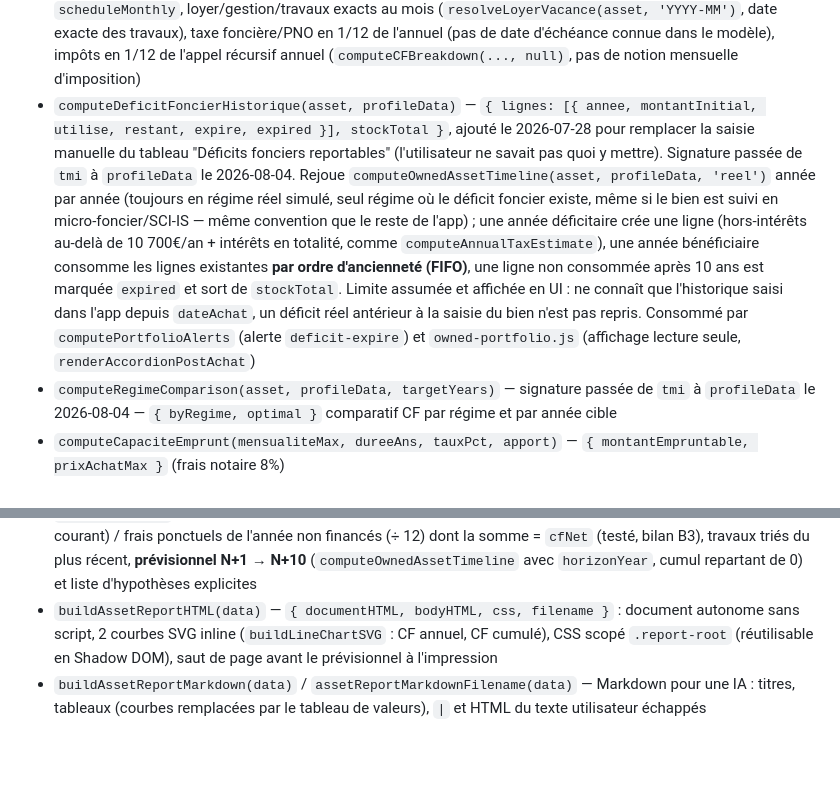
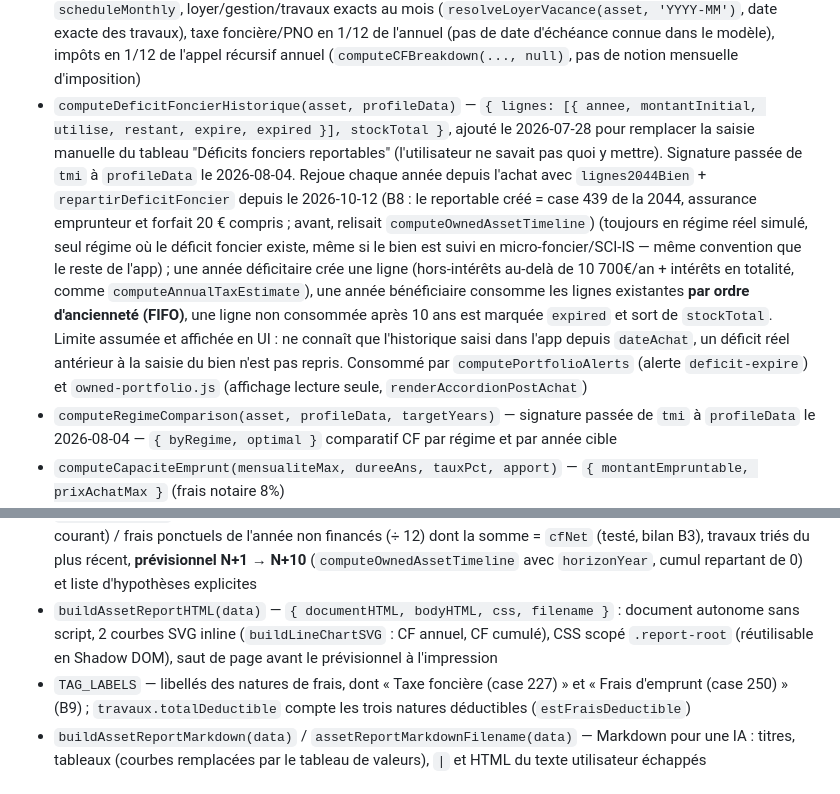
Before and after one commit to dylanpimont18-hub/outil-investissement-immobilier, a Markdown page: CODEBASE_MAP.md, 2 parts joined by grey strips. Rendered like a GitHub page; blank space fills up the shorter version.

```diff
--- a/CODEBASE_MAP.md
+++ b/CODEBASE_MAP.md
@@ -253,7 +256,7 @@ Moteur financier pur — zéro DOM. Tous les calculs, toutes les fiscalités.
 - `computePatrimoineNet(asset)` — `{ valeurEstimee, crd, patrimoineNet, dateEstimation }` ; `crd` interpolé au **mois civil courant** via `scheduleMonthly` (corrigé le 2026-08-03 — lisait avant le CRD au 1er janvier de l'année en cours, sous-estimant le capital déjà remboursé pendant onze mois sur douze)
 - `computeEndettementGlobal(assets, revenusMensuels, creditsHorsImmo)` — `{ totalMensualites, tauxEndettement, capaciteResiduelle, prochainCreditTermine }` — inclut les crédits hors immo actifs ; `moisRestants`/fin de crédit calculés en mois absolus depuis `dateAchat` (pas une comparaison d'années, même correctif que `computeOwnedAssetCF` pour un crédit démarré en cours d'année) ; assurance lue au mois civil courant dans `scheduleMonthly` (corrigé le 2026-08-03, même correctif que `computePatrimoineNet`)
 - `computeCFBreakdown(asset, profileData, regime, targetYear, targetMonth = null)` — signature passée de `tmi` à `profileData` le 2026-08-04 (TMI de l'année ciblée, pas figé) — décomposition CF cascade : loyerBrut→vacance→charges→travaux(période)→crédit→impôts→cfNetNet (`bd.travaux` = somme des travaux datés dans `targetYear`, déductibles ou non). `bd.creditDetail = { interets, capital, assurance }` (ajouté le 2026-07-28, lu directement dans `computeAmortizationSchedule` — `mensualiteCredit = leur somme`, exact même sur une année partielle). `loyerBrut` proratisé sur l'année d'achat comme `computeOwnedAssetTimeline` (même correctif 2026-07-29, sinon `impots` — reconstruit par différence avec `row.cfAnnuel` — absorbait l'écart et affichait un impôt faux). `targetMonth` (1-12, ajouté le 2026-07-29) restreint à un seul mois : crédit lu dans `scheduleMonthly`, loyer/gestion/travaux exacts au mois (`resolveLoyerVacance(asset, 'YYYY-MM')`, date exacte des travaux), taxe foncière/PNO en 1/12 de l'annuel (pas de date d'échéance connue dans le modèle), impôts en 1/12 de l'appel récursif annuel (`computeCFBreakdown(..., null)`, pas de notion mensuelle d'imposition)
-- `computeDeficitFoncierHistorique(asset, profileData)` — `{ lignes: [{ annee, montantInitial, utilise, restant, expire, expired }], stockTotal }`, ajouté le 2026-07-28 pour remplacer la saisie manuelle du tableau "Déficits fonciers reportables" (l'utilisateur ne savait pas quoi y mettre). Signature passée de `tmi` à `profileData` le 2026-08-04. Rejoue `computeOwnedAssetTimeline(asset, profileData, 'reel')` année par année (toujours en régime réel simulé, seul régime où le déficit foncier existe, même si le bien est suivi en micro-foncier/SCI-IS — même convention que le reste de l'app) ; une année déficitaire crée une ligne (hors-intérêts au-delà de 10 700€/an + intérêts en totalité, comme `computeAnnualTaxEstimate`), une année bénéficiaire consomme les lignes existantes **par ordre d'ancienneté (FIFO)**, une ligne non consommée après 10 ans est marquée `expired` et sort de `stockTotal`. Limite assumée et affichée en UI : ne connaît que l'historique saisi dans l'app depuis `dateAchat`, un déficit réel antérieur à la saisie du bien n'est pas repris. Consommé par `computePortfolioAlerts` (alerte `deficit-expire`) et `owned-portfolio.js` (affichage lecture seule, `renderAccordionPostAchat`)
+- `computeDeficitFoncierHistorique(asset, profileData)` — `{ lignes: [{ annee, montantInitial, utilise, restant, expire, expired }], stockTotal }`, ajouté le 2026-07-28 pour remplacer la saisie manuelle du tableau "Déficits fonciers reportables" (l'utilisateur ne savait pas quoi y mettre). Signature passée de `tmi` à `profileData` le 2026-08-04. Rejoue chaque année depuis l'achat avec `lignes2044Bien` + `repartirDeficitFoncier` depuis le 2026-10-12 (B8 : le reportable créé = case 439 de la 2044, assurance emprunteur et forfait 20 € compris ; avant, relisait `computeOwnedAssetTimeline`) (toujours en régime réel simulé, seul régime où le déficit foncier existe, même si le bien est suivi en micro-foncier/SCI-IS — même convention que le reste de l'app) ; une année déficitaire crée une ligne (hors-intérêts au-delà de 10 700€/an + intérêts en totalité, comme `computeAnnualTaxEstimate`), une année bénéficiaire consomme les lignes existantes **par ordre d'ancienneté (FIFO)**, une ligne non consommée après 10 ans est marquée `expired` et sort de `stockTotal`. Limite assumée et affichée en UI : ne connaît que l'historique saisi dans l'app depuis `dateAchat`, un déficit réel antérieur à la saisie du bien n'est pas repris. Consommé par `computePortfolioAlerts` (alerte `deficit-expire`) et `owned-portfolio.js` (affichage lecture seule, `renderAccordionPostAchat`)
 - `computeRegimeComparison(asset, profileData, targetYears)` — signature passée de `tmi` à `profileData` le 2026-08-04 — `{ byRegime, optimal }` comparatif CF par régime et par année cible
 - `computeCapaciteEmprunt(mensualiteMax, dureeAns, tauxPct, apport)` — `{ montantEmpruntable, prixAchatMax }` (frais notaire 8%)
 - `ratioRemboursement(tauxAnnuelPct, dureeAnnees)`, `RATIO_TAUX_MIN/MAX` (0–20 %), `RATIO_DUREE_MIN/MAX` (1–35 ans) — (2026-10-04, repris tel quel de Spark Cash Flow) coût d'un euro emprunté `r = Y × t / (1 − (1 + t/12)^−12Y)` : `{ ratio, pctInterets, taux, duree, borne }`. Le capital disparaît de l'expression, le ratio ne dépend que du taux et de la durée ; taux nul → ratio 1 ; entrées bornées (pas rejetées) et bornage exposé par `borne` (`true`, ou `'saisie'` si illisible → `ratio: null`). Confronté à un échéancier simulé mois par mois dans `tests/test_ratio_credit.mjs` (192 cas). Consommé par `main.js` (lecture sous Taux/Durée de l'étude + calculette `<dialog id="calculette">`) et `owned-portfolio.js` (`renderRatioCreditOwned`)
@@ -288,6 +294,7 @@ Génération de PDF sous forme de HTML standalone, imprimé côté navigateur pa
 Rapport d'un bien détenu (2026-10-01) — module **pur** (aucun DOM, testé par `tests/test_rapport_bien.mjs`), importé par `owned-portfolio.js`. Un seul modèle de données rendu en HTML imprimable et en Markdown : les deux formats ne peuvent pas diverger.
 - `buildAssetReportData(asset, {profileData, regime, now})` — bien, achat (investissement total, apport, crédit, CRD fin d'année), situation actuelle (mêmes conventions que l'onglet Calcul : `resolveScenarioCourant` — vacance de l'onglet Exploitation — + régime du portefeuille + TMI de l'année, via `computeOwnedAssetCF`) avec `actuel.cascade` = lignes mensuelles loyer encaissé / charges d'exploitation / mensualité (échéance du mois courant) / frais ponctuels de l'année non financés (÷ 12) dont la somme = `cfNet` (testé, bilan B3), travaux triés du plus récent, **prévisionnel N+1 → N+10** (`computeOwnedAssetTimeline` avec `horizonYear`, cumul repartant de 0) et liste d'hypothèses explicites
 - `buildAssetReportHTML(data)` — `{ documentHTML, bodyHTML, css, filename }` : document autonome sans script, 2 courbes SVG inline (`buildLineChartSVG` : CF annuel, CF cumulé), CSS scopé `.report-root` (réutilisable en Shadow DOM), saut de page avant le prévisionnel à l'impression
+- `TAG_LABELS` — libellés des natures de frais, dont « Taxe foncière (case 227) » et « Frais d'emprunt (case 250) » (B9) ; `travaux.totalDeductible` compte les trois natures déductibles (`estFraisDeductible`)
 - `buildAssetReportMarkdown(data)` / `assetReportMarkdownFilename(data)` — Markdown pour une IA : titres, tableaux (courbes remplacées par le tableau de valeurs), `|` et HTML du texte utilisateur échappés
 
 ## rapport-annuel.js
```
Also changed, not shown: other parts of CODEBASE_MAP.md (+12 -3 lines), CHANGELOG.md (+2 -0 lines).
